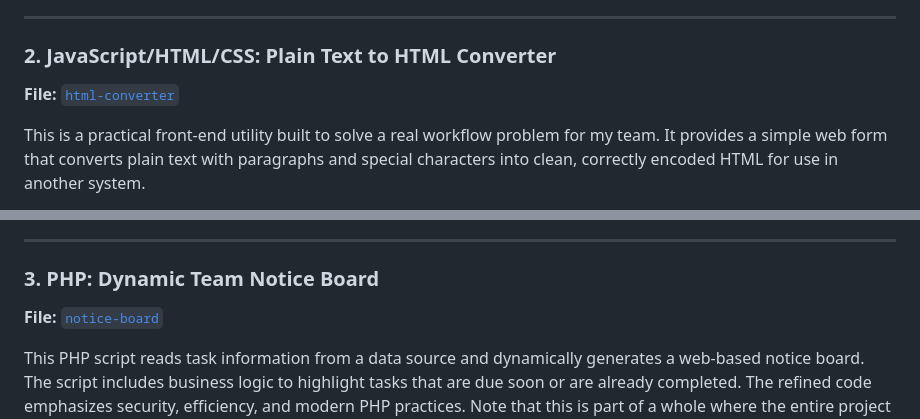
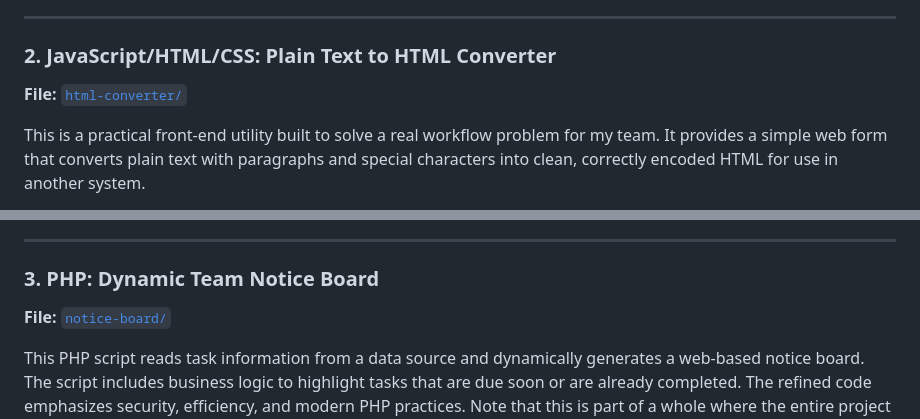
Before and after one commit to metmohammedn/samples, a Markdown page: README.md, 2 parts joined by grey strips. Rendered like a GitHub page.

Commit message:
Updated on 30 June 2025 README.md

```diff
--- a/README.md
+++ b/README.md
@@ -20,7 +20,7 @@ This Python script demonstrates a complete pipeline for fine-tuning a T5-base Tr
 
 ### 2. JavaScript/HTML/CSS: Plain Text to HTML Converter
 
-**File:** [`html-converter`](./index.html)
+**File:** [`html-converter/`](./html-converter/)
 
 This is a practical front-end utility built to solve a real workflow problem for my team. It provides a simple web form that converts plain text with paragraphs and special characters into clean, correctly encoded HTML for use in another system.
 
@@ -34,7 +34,7 @@ This is a practical front-end utility built to solve a real workflow problem for
 
 ### 3. PHP: Dynamic Team Notice Board
 
-**File:** [`notice-board`](./index.php)
+**File:** [`notice-board/`](./notice-board/)
 
 This PHP script reads task information from a data source and dynamically generates a web-based notice board. The script includes business logic to highlight tasks that are due soon or are already completed. The refined code emphasizes security, efficiency, and modern PHP practices. Note that this is part of a whole where the entire project contains an entry form page, and an editable table for completed tasks or tasks that need to be updated. For the sake of demonstration, however, I have chosen the notice board display code only.
 
```
